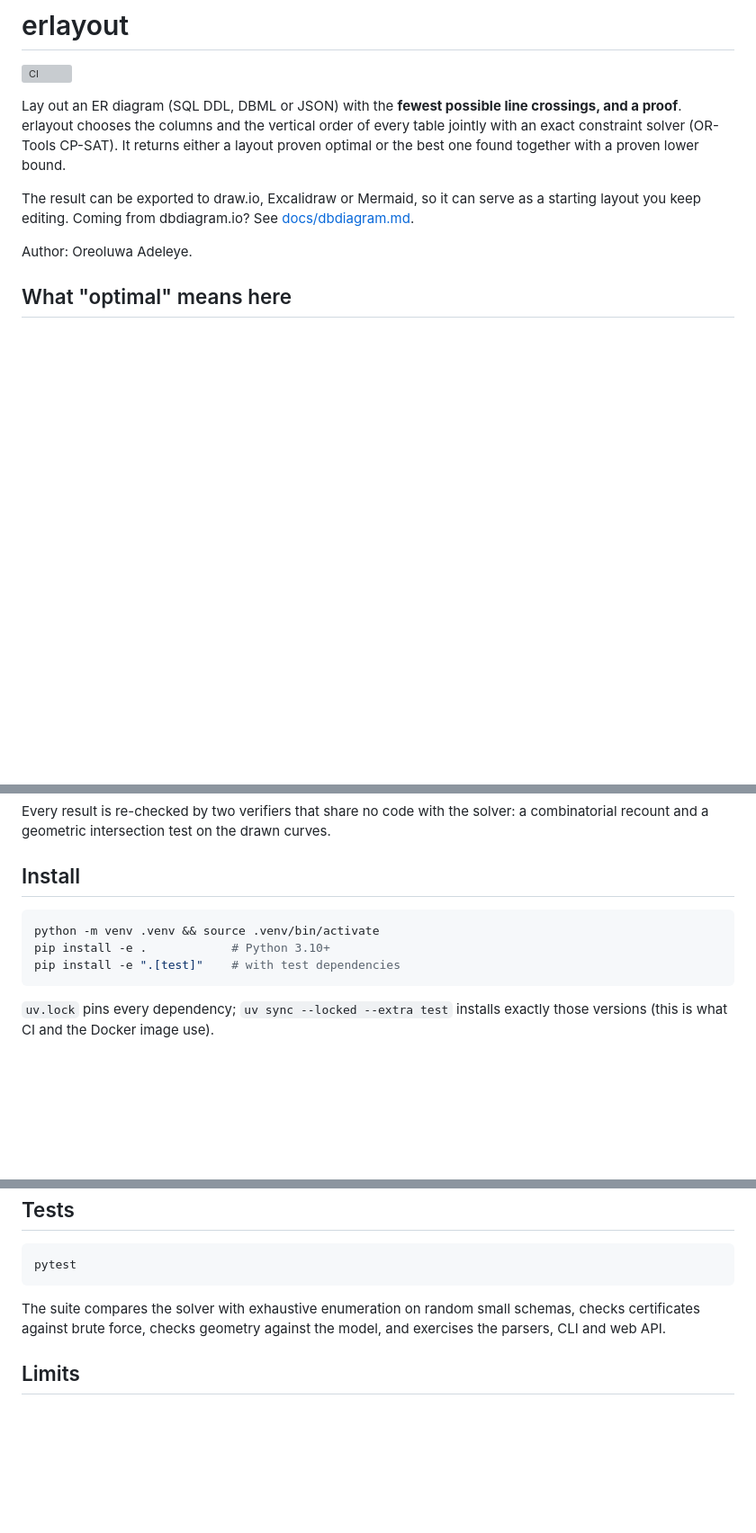
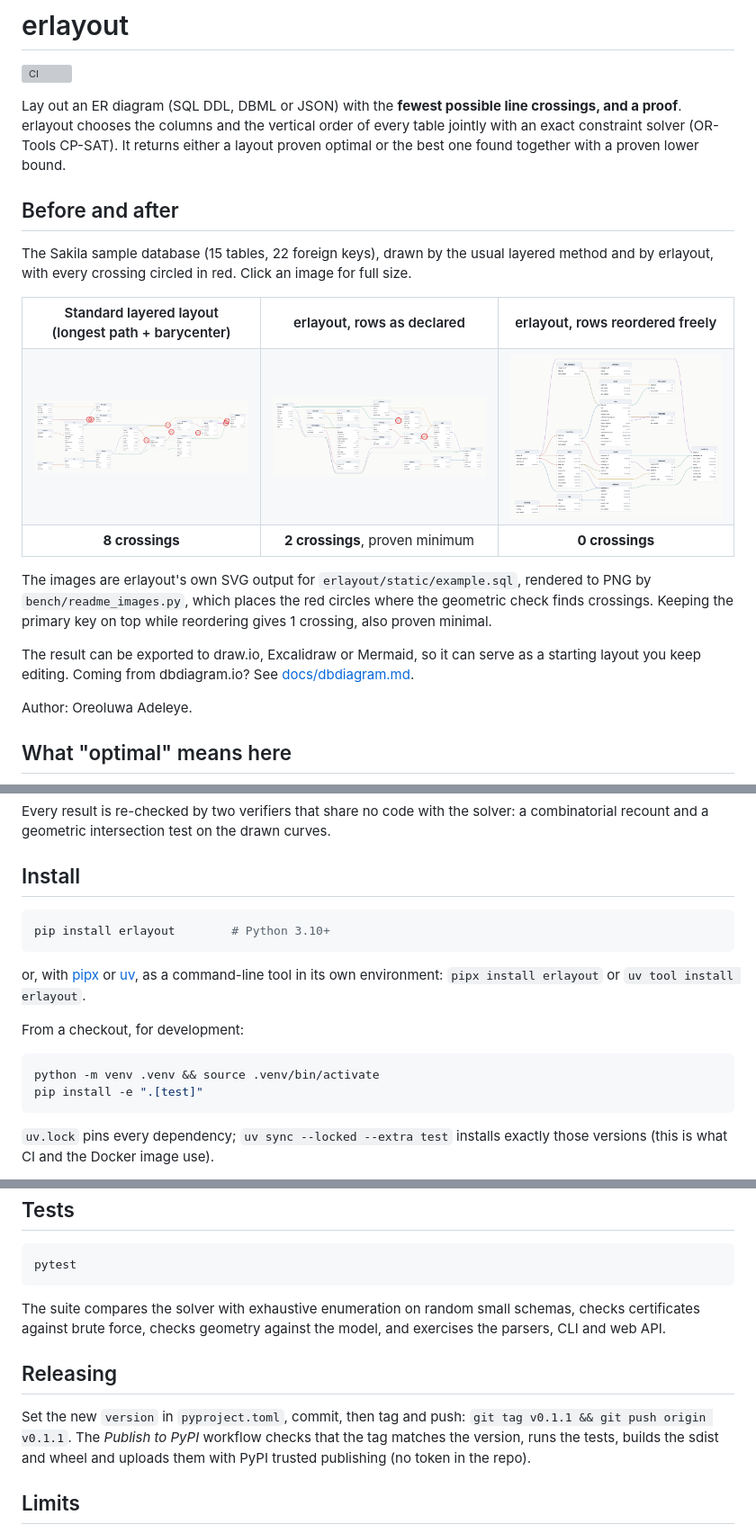
Before and after one commit to ore-codes/erlayout, a Markdown page: README.md, 3 parts joined by grey strips. Shown: that part at 90% size. Drawn GitHub-style; pictures changed too: docs/img/sakila-erlayout-declared.png (added), docs/img/sakila-erlayout-reordered.png (added), docs/img/sakila-standard.png (added); blank space fills up the shorter version; grey boxes are pictures that could not be loaded.

````diff
--- a/README.md
+++ b/README.md
@@ -8,5 +8,34 @@ of every table jointly with an exact constraint solver (OR-Tools CP-SAT). It
 returns either a layout proven optimal or the best one found together with a
 proven lower bound.
 
+## Before and after
+
+The Sakila sample database (15 tables, 22 foreign keys), drawn by the usual
+layered method and by erlayout, with every crossing circled in red.  Click an
+image for full size.
+
+<table>
+<tr>
+<th>Standard layered layout<br>(longest path + barycenter)</th>
+<th>erlayout, rows as declared</th>
+<th>erlayout, rows reordered freely</th>
+</tr>
+<tr>
+<td><a href="https://raw.githubusercontent.com/ore-codes/erlayout/master/docs/img/sakila-standard.png"><img src="https://raw.githubusercontent.com/ore-codes/erlayout/master/docs/img/sakila-standard.png" width="280" alt="Sakila, standard layout: 8 crossings"></a></td>
+<td><a href="https://raw.githubusercontent.com/ore-codes/erlayout/master/docs/img/sakila-erlayout-declared.png"><img src="https://raw.githubusercontent.com/ore-codes/erlayout/master/docs/img/sakila-erlayout-declared.png" width="280" alt="Sakila, erlayout with rows as declared: 2 crossings"></a></td>
+<td><a href="https://raw.githubusercontent.com/ore-codes/erlayout/master/docs/img/sakila-erlayout-reordered.png"><img src="https://raw.githubusercontent.com/ore-codes/erlayout/master/docs/img/sakila-erlayout-reordered.png" width="280" alt="Sakila, erlayout with rows reordered: 0 crossings"></a></td>
+</tr>
+<tr>
+<td align="center"><b>8 crossings</b></td>
+<td align="center"><b>2 crossings</b>, proven minimum</td>
+<td align="center"><b>0 crossings</b></td>
+</tr>
+</table>
+
+The images are erlayout's own SVG output for `erlayout/static/example.sql`,
+rendered to PNG by `bench/readme_images.py`, which places the red circles where
+the geometric check finds crossings.  Keeping the primary key on top while reordering gives 1
+crossing, also proven minimal.
+
 The result can be exported to draw.io, Excalidraw or Mermaid, so it can serve
 as a starting layout you keep editing. Coming from dbdiagram.io? See
@@ -34,9 +63,18 @@ combinatorial recount and a geometric intersection test on the drawn curves.
 ## Install
 
 ```bash
+pip install erlayout        # Python 3.10+
+```
+
+or, with [pipx](https://pipx.pypa.io) or [uv](https://docs.astral.sh/uv/), as a
+command-line tool in its own environment: `pipx install erlayout` or
+`uv tool install erlayout`.
+
+From a checkout, for development:
+
+```bash
 python -m venv .venv && source .venv/bin/activate
-pip install -e .            # Python 3.10+
-pip install -e ".[test]"    # with test dependencies
+pip install -e ".[test]"
 ```
 
 `uv.lock` pins every dependency; `uv sync --locked --extra test` installs
@@ -205,6 +243,13 @@ The suite compares the solver with exhaustive enumeration on random small
 schemas, checks certificates against brute force, checks geometry against the
 model, and exercises the parsers, CLI and web API.
 
+## Releasing
+
+Set the new `version` in `pyproject.toml`, commit, then tag and push:
+`git tag v0.1.1 && git push origin v0.1.1`.  The *Publish to PyPI* workflow
+checks that the tag matches the version, runs the tests, builds the sdist and
+wheel and uploads them with PyPI trusted publishing (no token in the repo).
+
 ## Limits
 
 Optimality is relative to the layered model above (curves between columns,
````
Also changed, not shown: other parts of README.md (+1 -1 lines), 4 other files.
